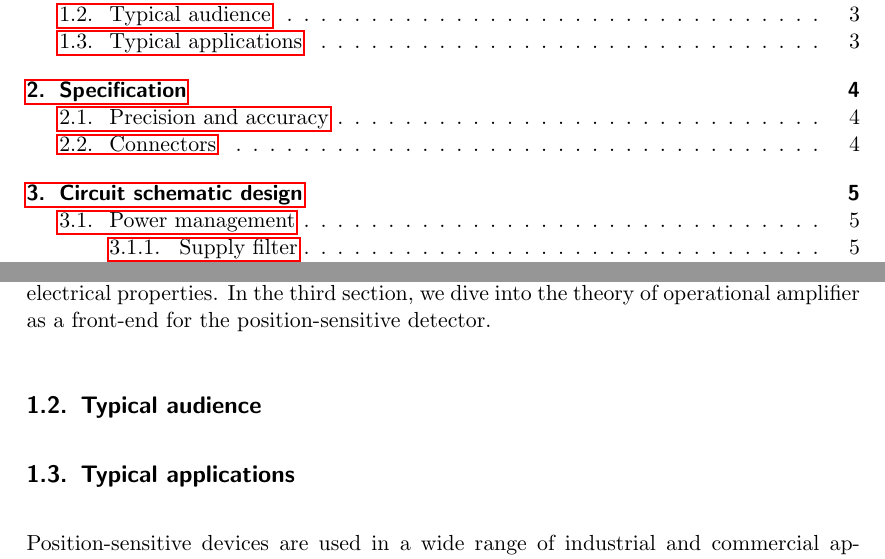
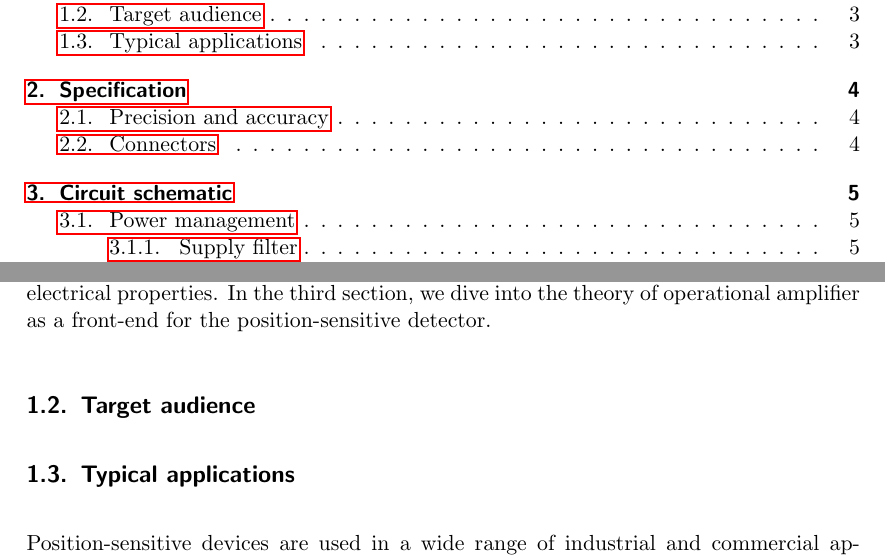
Before and after one commit to bodokaiser/position-sensitive-detector, a LaTeX document (latex/main.tex, which reads latex/section/introduction.tex, latex/section/schematic.tex): two parts of pages 1 and 3 of 35, joined at a grey line, cut so that both start at the same text. Compiled offline with pdfLaTeX.

```diff
--- a/latex/section/introduction.tex
+++ b/latex/section/introduction.tex
@@ -10,7 +10,7 @@
 In the second section, we summarize the physical theory behind the position-sensitive detector and discuss its electrical properties.
 In the third section, we dive into the theory of operational amplifier as a front-end for the position-sensitive detector.
 
-\subsection{Typical audience}
+\subsection{Target audience}
 
 \subsection{Typical applications}
 
--- a/latex/section/schematic.tex
+++ b/latex/section/schematic.tex
@@ -1,4 +1,4 @@
-\section{Circuit schematic design}
+\section{Circuit schematic}
 
 \subsection{Power management}
 
```
Also changed, not shown: latex/appendix/linear-filter.tex (+4 -0 lines), latex/section/board.tex (+2 -0 lines), latex/section/commissioning.tex (+2 -0 lines), latex/section/manufacturing.tex (+2 -0 lines), latex/section/material.tex (+2 -0 lines), latex/main.pdf.
